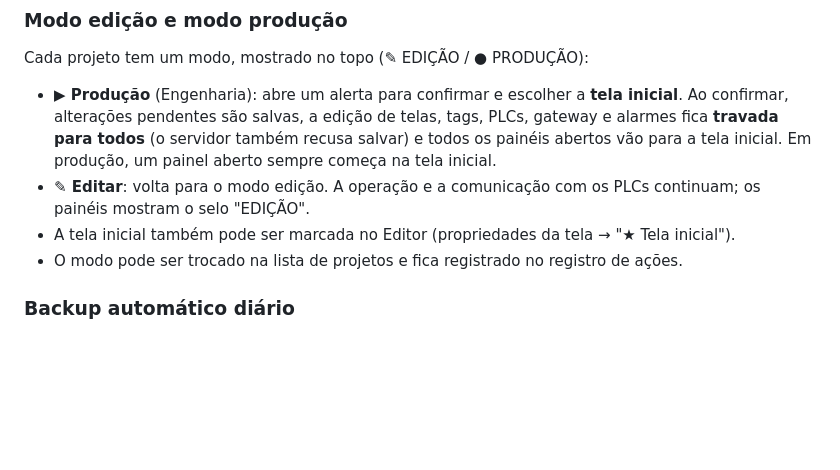
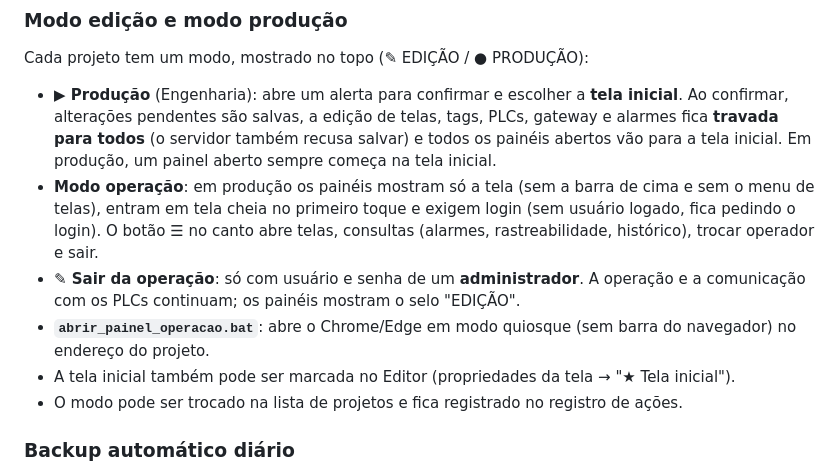
Before and after one commit to jonathanbatista29/JB, a Markdown page: README.md, the part around the change. Rendered like a GitHub page; blank space fills up the shorter version.

```diff
--- a/README.md
+++ b/README.md
@@ -95,8 +95,12 @@ Cada projeto tem um modo, mostrado no topo (✎ EDIÇÃO / ● PRODUÇÃO):
   alterações pendentes são salvas, a edição de telas, tags, PLCs, gateway e alarmes fica **travada para todos**
   (o servidor também recusa salvar) e todos os painéis abertos vão para a tela inicial.
   Em produção, um painel aberto sempre começa na tela inicial.
-- **✎ Editar**: volta para o modo edição. A operação e a comunicação com os PLCs continuam; os painéis
-  mostram o selo "EDIÇÃO".
+- **Modo operação**: em produção os painéis mostram só a tela (sem a barra de cima e sem o menu de telas),
+  entram em tela cheia no primeiro toque e exigem login (sem usuário logado, fica pedindo o login).
+  O botão **☰** no canto abre telas, consultas (alarmes, rastreabilidade, histórico), trocar operador e sair.
+- **✎ Sair da operação**: só com usuário e senha de um **administrador**. A operação e a comunicação com os
+  PLCs continuam; os painéis mostram o selo "EDIÇÃO".
+- **`abrir_painel_operacao.bat`**: abre o Chrome/Edge em modo quiosque (sem barra do navegador) no endereço do projeto.
 - A tela inicial também pode ser marcada no Editor (propriedades da tela → "★ Tela inicial").
 - O modo pode ser trocado na lista de projetos e fica registrado no registro de ações.
 
```
Also changed, not shown: docs/manual/MANUAL.md (+34 -1 lines), docs/manual/img/33-operacao-menu.png (added), docs/manual/img/34-operacao-login.png (added), 7 other files.
